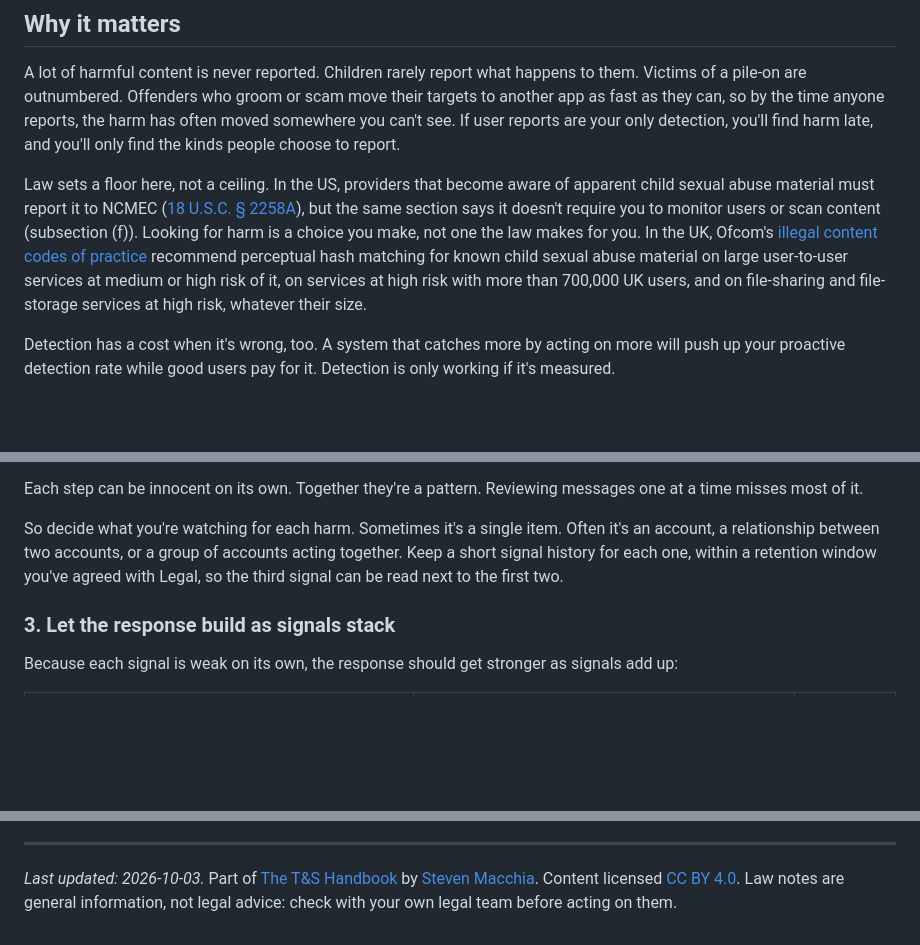
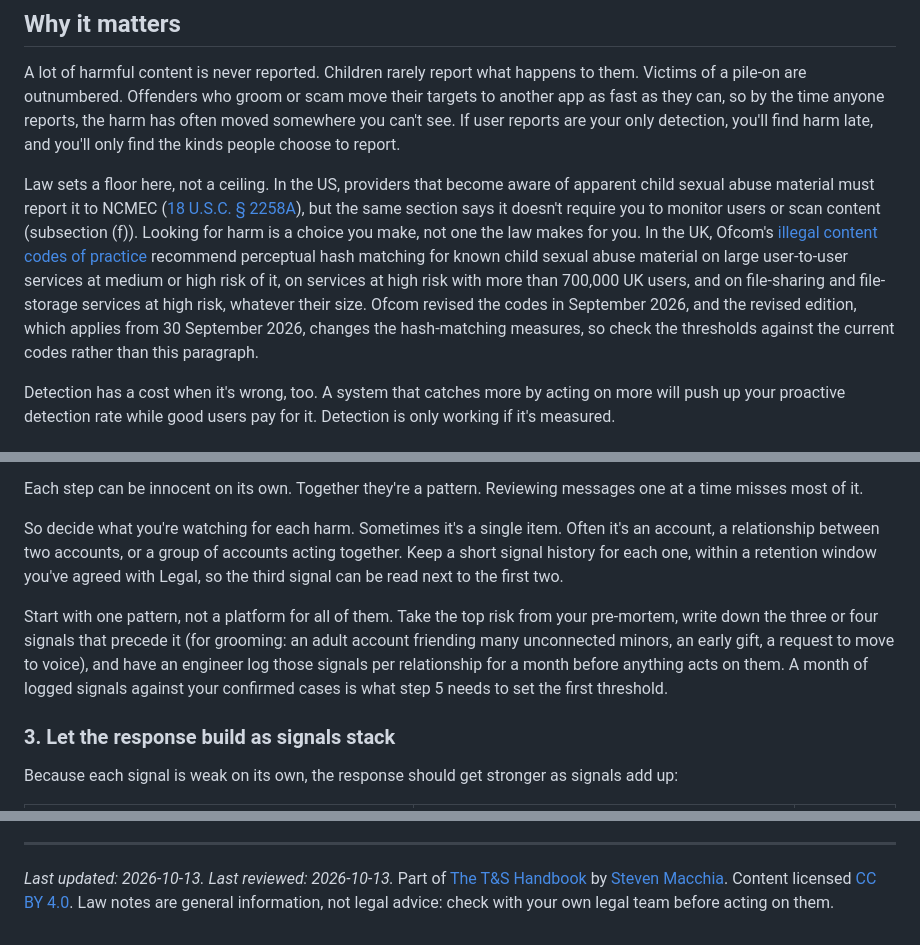
Before and after one commit to StevenMacchia/ts-handbook, a Markdown page: chapters/05-detection-and-prevention.md, 3 parts joined by grey strips. GitHub-like rendering; blank space fills up the shorter version.

Commit message:
Review chapter 5: start with one pattern and a month of logged signals; Ofcom codes revised Sept 2026; reviewed date
Co-Authored-By: Claude Fable 5.1 <noreply@anthropic.com>

```diff
--- a/chapters/05-detection-and-prevention.md
+++ b/chapters/05-detection-and-prevention.md
@@ -17,7 +17,7 @@
 
 A lot of harmful content is never reported. Children rarely report what happens to them. Victims of a pile-on are outnumbered. Offenders who groom or scam move their targets to another app as fast as they can, so by the time anyone reports, the harm has often moved somewhere you can't see. If user reports are your only detection, you'll find harm late, and you'll only find the kinds people choose to report.
 
-Law sets a floor here, not a ceiling. In the US, providers that become aware of apparent child sexual abuse material must report it to NCMEC ([18 U.S.C. § 2258A](https://www.law.cornell.edu/uscode/text/18/2258A)), but the same section says it doesn't require you to monitor users or scan content (subsection (f)). Looking for harm is a choice you make, not one the law makes for you. In the UK, Ofcom's [illegal content codes of practice](https://www.ofcom.org.uk/online-safety/illegal-and-harmful-content/statement-protecting-people-from-illegal-harms-online) recommend perceptual hash matching for known child sexual abuse material on large user-to-user services at medium or high risk of it, on services at high risk with more than 700,000 UK users, and on file-sharing and file-storage services at high risk, whatever their size.
+Law sets a floor here, not a ceiling. In the US, providers that become aware of apparent child sexual abuse material must report it to NCMEC ([18 U.S.C. § 2258A](https://www.law.cornell.edu/uscode/text/18/2258A)), but the same section says it doesn't require you to monitor users or scan content (subsection (f)). Looking for harm is a choice you make, not one the law makes for you. In the UK, Ofcom's [illegal content codes of practice](https://www.ofcom.org.uk/online-safety/illegal-and-harmful-content/statement-protecting-people-from-illegal-harms-online) recommend perceptual hash matching for known child sexual abuse material on large user-to-user services at medium or high risk of it, on services at high risk with more than 700,000 UK users, and on file-sharing and file-storage services at high risk, whatever their size. Ofcom revised the codes in September 2026, and the revised edition, which applies from 30 September 2026, changes the hash-matching measures, so check the thresholds against the current codes rather than this paragraph.
 
 Detection has a cost when it's wrong, too. A system that catches more by acting on more will push up your proactive detection rate while good users pay for it. Detection is only working if it's measured.
 
@@ -59,6 +59,8 @@ Each step can be innocent on its own. Together they're a pattern. Reviewing mess
 
 So decide what you're watching for each harm. Sometimes it's a single item. Often it's an account, a relationship between two accounts, or a group of accounts acting together. Keep a short signal history for each one, within a retention window you've agreed with Legal, so the third signal can be read next to the first two.
 
+Start with one pattern, not a platform for all of them. Take the top risk from your pre-mortem, write down the three or four signals that precede it (for grooming: an adult account friending many unconnected minors, an early gift, a request to move to voice), and have an engineer log those signals per relationship for a month before anything acts on them. A month of logged signals against your confirmed cases is what step 5 needs to set the first threshold.
+
 ### 3. Let the response build as signals stack
 
 Because each signal is weak on its own, the response should get stronger as signals add up:
@@ -199,4 +204,4 @@ Outside sources:
 
 ---
 
-*Last updated: 2026-10-03.* Part of [The T&S Handbook](../README.md) by [Steven Macchia](https://www.linkedin.com/in/stevenmacchia). Content licensed [CC BY 4.0](../LICENSE). Law notes are general information, not legal advice: check with your own legal team before acting on them.
+*Last updated: 2026-10-13. Last reviewed: 2026-10-13.* Part of [The T&S Handbook](../README.md) by [Steven Macchia](https://www.linkedin.com/in/stevenmacchia). Content licensed [CC BY 4.0](../LICENSE). Law notes are general information, not legal advice: check with your own legal team before acting on them.
```
Also changed, not shown: other parts of chapters/05-detection-and-prevention.md (+4 -1 lines).
